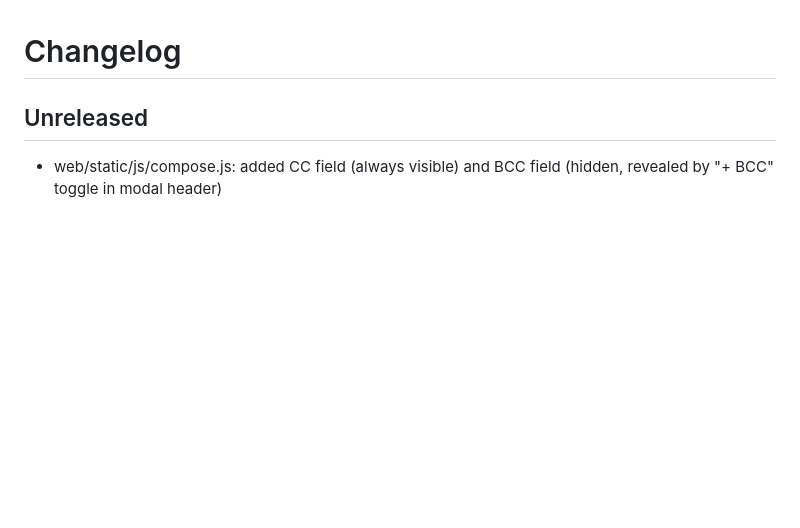
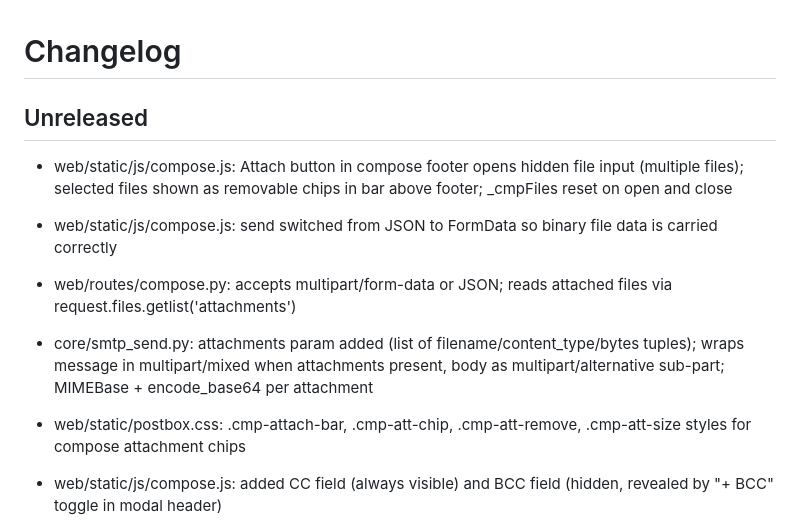
Before and after one commit to davidrobertinnes/postbox, a Markdown page: CHANGELOG.md, the part around the change. Rendered like a GitHub page; blank space fills up the shorter version.

Commit message:
docs: session end 2026-07-14 — file attachments in compose
Co-Authored-By: Claude Sonnet 4.6 <noreply@anthropic.com>

```diff
--- a/CHANGELOG.md
+++ b/CHANGELOG.md
@@ -1,6 +1,12 @@
 # Changelog
 
 ## Unreleased
+
+- web/static/js/compose.js: Attach button in compose footer opens hidden file input (multiple files); selected files shown as removable chips in bar above footer; _cmpFiles reset on open and close
+- web/static/js/compose.js: send switched from JSON to FormData so binary file data is carried correctly
+- web/routes/compose.py: accepts multipart/form-data or JSON; reads attached files via request.files.getlist('attachments')
+- core/smtp_send.py: attachments param added (list of filename/content_type/bytes tuples); wraps message in multipart/mixed when attachments present, body as multipart/alternative sub-part; MIMEBase + encode_base64 per attachment
+- web/static/postbox.css: .cmp-attach-bar, .cmp-att-chip, .cmp-att-remove, .cmp-att-size styles for compose attachment chips
 
 - web/static/js/compose.js: added CC field (always visible) and BCC field (hidden, revealed by "+ BCC" toggle in modal header)
 - web/static/js/compose.js: added `composeReplyAll()` — To=original sender, CC=original To+CC recipients minus own account email
```
Also changed, not shown: NOTES.md (+8 -0 lines).
